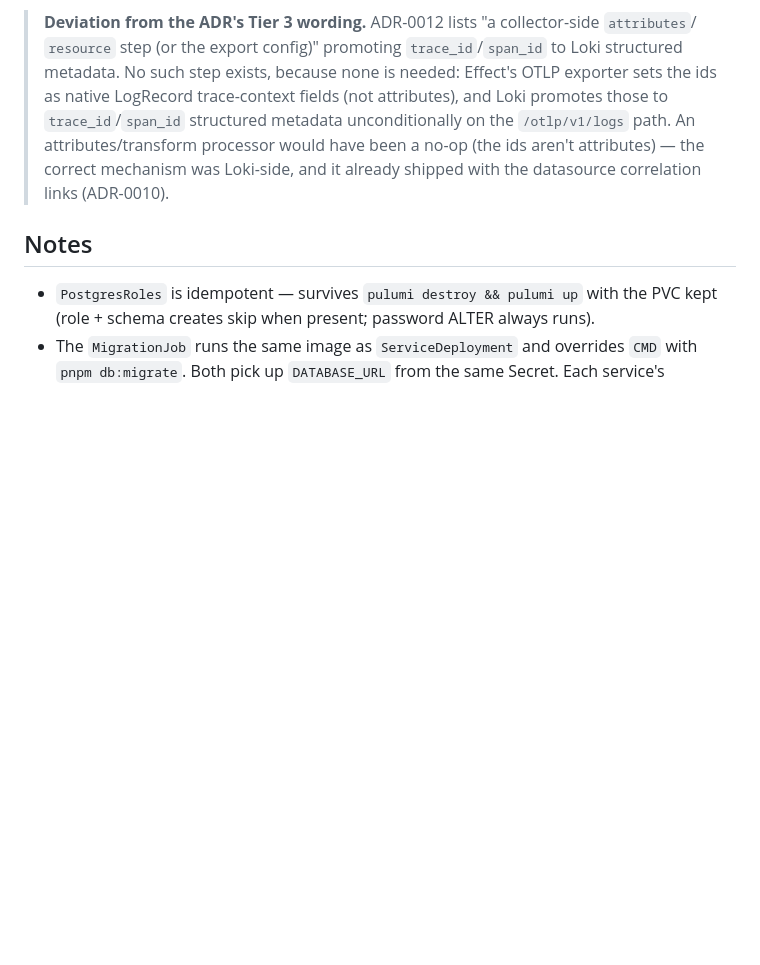
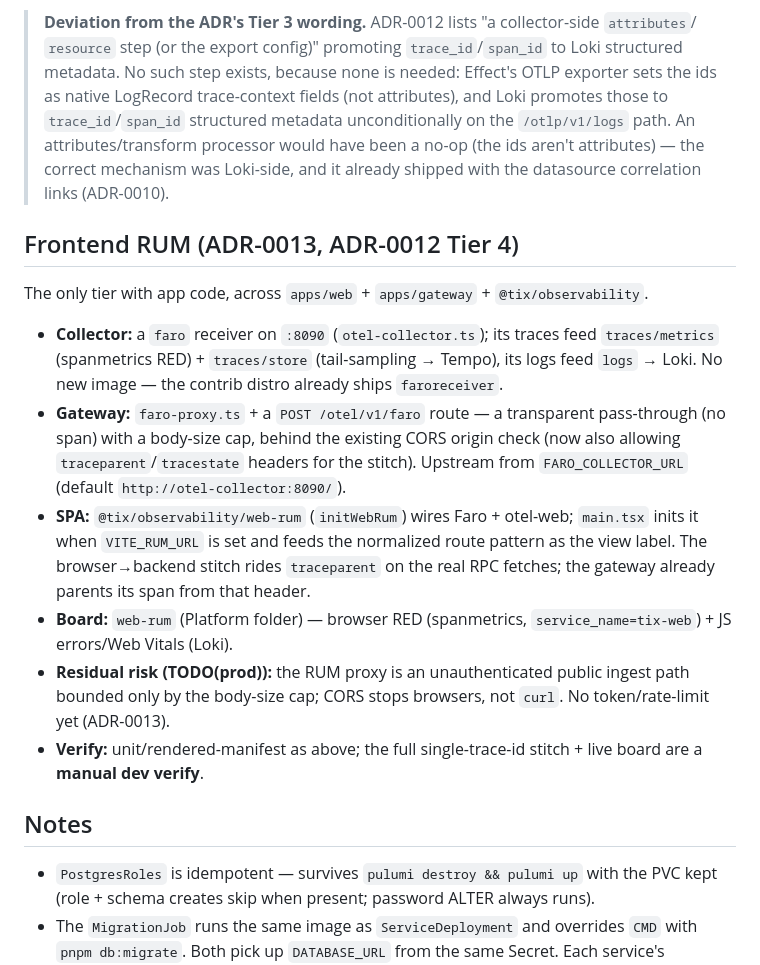
Before and after one commit to funkstyr/tix, a Markdown page: infra/pulumi/CLAUDE.md, the part around one of its changes. GitHub-like rendering; blank space fills up the shorter version.

Commit message:
docs: record frontend RUM (faro receiver, gateway proxy) in infra CLAUDE.md

```diff
--- a/infra/pulumi/CLAUDE.md
+++ b/infra/pulumi/CLAUDE.md
@@ -451,6 +451,17 @@ surface. No new workload, no collector change.
 > would have been a no-op (the ids aren't attributes) — the correct mechanism was Loki-side, and it
 > already shipped with the datasource correlation links (ADR-0010).
 
+## Frontend RUM (ADR-0013, ADR-0012 Tier 4)
+
+The only tier with app code, across `apps/web` + `apps/gateway` + `@tix/observability`.
+
+- **Collector:** a `faro` receiver on `:8090` (`otel-collector.ts`); its traces feed `traces/metrics` (spanmetrics RED) + `traces/store` (tail-sampling → Tempo), its logs feed `logs` → Loki. No new image — the contrib distro already ships `faroreceiver`.
+- **Gateway:** `faro-proxy.ts` + a `POST /otel/v1/faro` route — a transparent pass-through (no span) with a body-size cap, behind the existing CORS origin check (now also allowing `traceparent`/`tracestate` headers for the stitch). Upstream from `FARO_COLLECTOR_URL` (default `http://otel-collector:8090/`).
+- **SPA:** `@tix/observability/web-rum` (`initWebRum`) wires Faro + otel-web; `main.tsx` inits it when `VITE_RUM_URL` is set and feeds the normalized route pattern as the view label. The browser→backend stitch rides `traceparent` on the real RPC fetches; the gateway already parents its span from that header.
+- **Board:** `web-rum` (Platform folder) — browser RED (spanmetrics, `service_name=tix-web`) + JS errors/Web Vitals (Loki).
+- **Residual risk (TODO(prod)):** the RUM proxy is an unauthenticated public ingest path bounded only by the body-size cap; CORS stops browsers, not `curl`. No token/rate-limit yet (ADR-0013).
+- **Verify:** unit/rendered-manifest as above; the full single-trace-id stitch + live board are a **manual dev verify**.
+
 ## Notes
 
 - `PostgresRoles` is idempotent — survives `pulumi destroy && pulumi up` with
```
Also changed, not shown: other parts of infra/pulumi/CLAUDE.md (+1 -1 lines).
